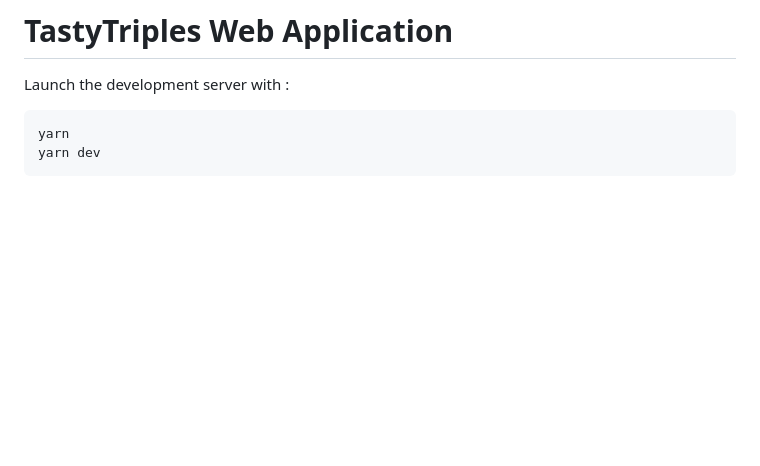
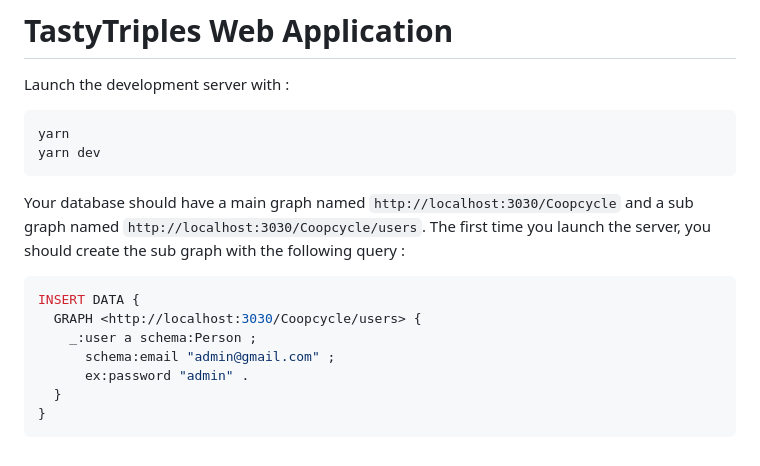
Before and after one commit to ghilasmzn/TastyTriples, a Markdown page: README.md, the part around the change. Drawn GitHub-style; blank space fills up the shorter version.

Commit message:
add: reamde

````diff
--- a/README.md
+++ b/README.md
@@ -72,3 +72,16 @@ Launch the development server with :
 yarn
 yarn dev
 ```
+
+Your database should have a main graph named `http://localhost:3030/Coopcycle` and a sub graph named `http://localhost:3030/Coopcycle/users`.
+The first time you launch the server, you should create the sub graph with the following query :
+
+```bash
+INSERT DATA {
+  GRAPH <http://localhost:3030/Coopcycle/users> {
+    _:user a schema:Person ;
+      schema:email "admin@gmail.com" ;
+      ex:password "admin" .
+  }
+}
+```
````
